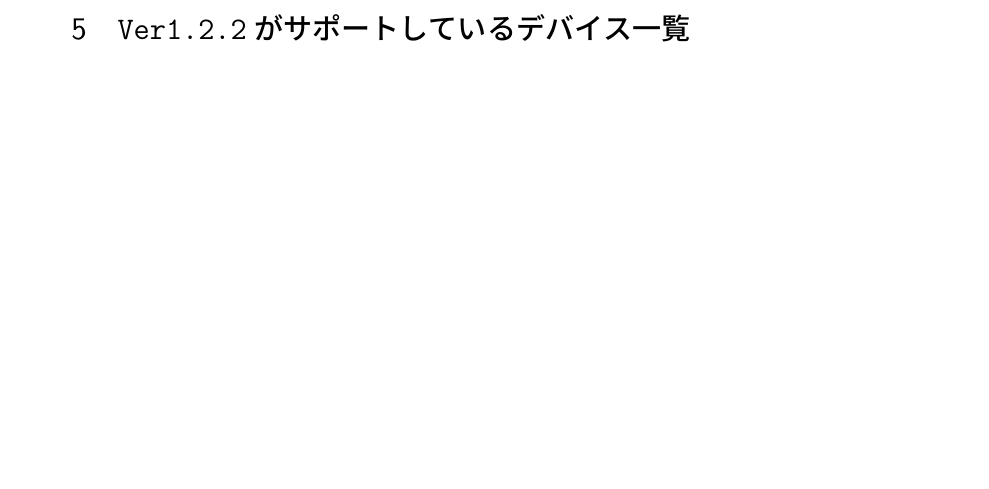
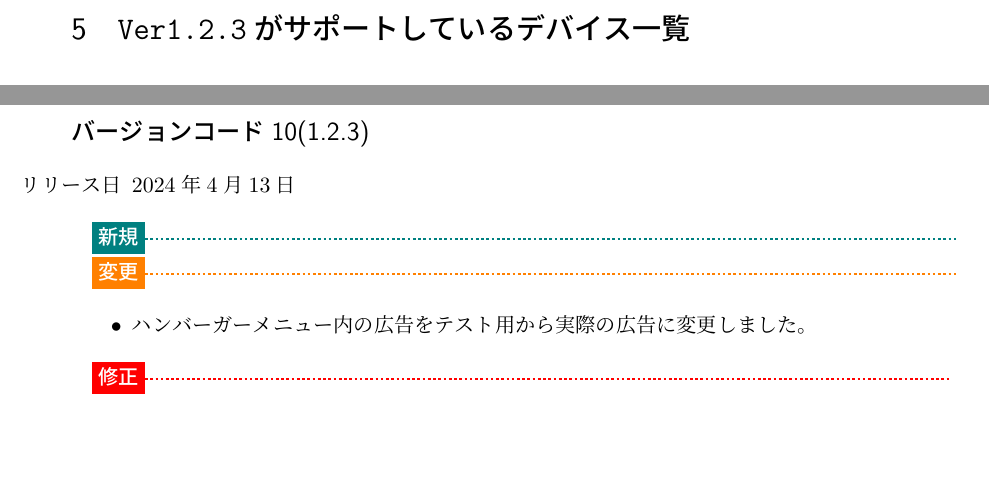
Before and after one commit to 96ENU-kuroinu/BaconJamManual, a LaTeX document (main.tex, which reads ReleaseNote/v9.tex, constant.tex): part of page 29 of 96 before the commit and two parts of pages 29 and 95 of 97 after it, the two joined at a grey line, cut so that both start at the same text, the shorter picture padded with empty space. Compiled offline with pLaTeX and dvipdfmx.

Commit message:
マニュアルを1.2.3仕様に更新しました。

```diff
--- /dev/null
+++ b/ReleaseNote/v9.tex
@@ -0,0 +1,13 @@
+\subsection*{バージョンコード10(1.2.3)}
+\addcontentsline{toc}{subsection}{バージョンコード10(1.2.3)}
+\begin{itemize}
+    \item[リリース日] 2024年4月13日
+\end{itemize}
+
+\new \par
+\change
+\begin{itemize}
+    \item ハンバーガーメニュー内の広告をテスト用から実際の広告に変更しました。
+\end{itemize}
+
+\fix
--- a/constant.tex
+++ b/constant.tex
@@ -3,7 +3,7 @@
 \newcommand{\bj}{「BaconJam」\index{baconjam@BaconJam}}
 \newcommand{\bracketref}[1]{(\ref{#1}) {\footnotesize (P.\pageref{#1})}}
 \newcommand{\change}{\colorbox{orange}{\textcolor{white}{\textbf{変更}}}\xdotfill{1pt}[orange]}
-\newcommand{\currentVersion}{\texttt{Ver1.2.2}}
+\newcommand{\currentVersion}{\texttt{Ver1.2.3}}
 \newcommand{\fix}{\colorbox{red}{\textcolor{white}{\textbf{修正}}}\xdotfill{1pt}[red]}
 \newcommand{\imageref}[1]{図\ref{#1}}
 \newcommand{\mi}{\texttt{Misskey} \index{misskey@Misskey}}
```
Also changed, not shown: ReleaseNote/releasenote.tex (+3 -0 lines), 1 other file.
